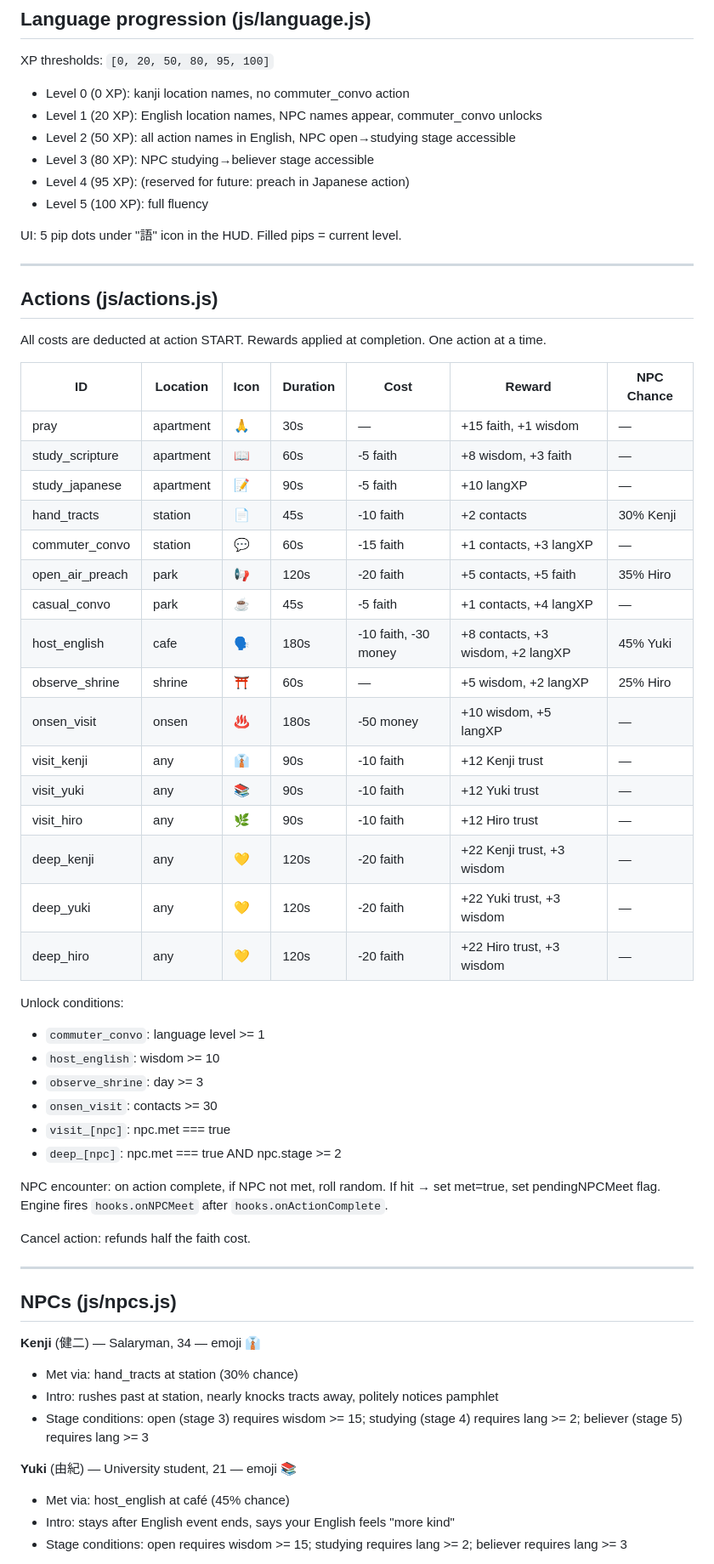
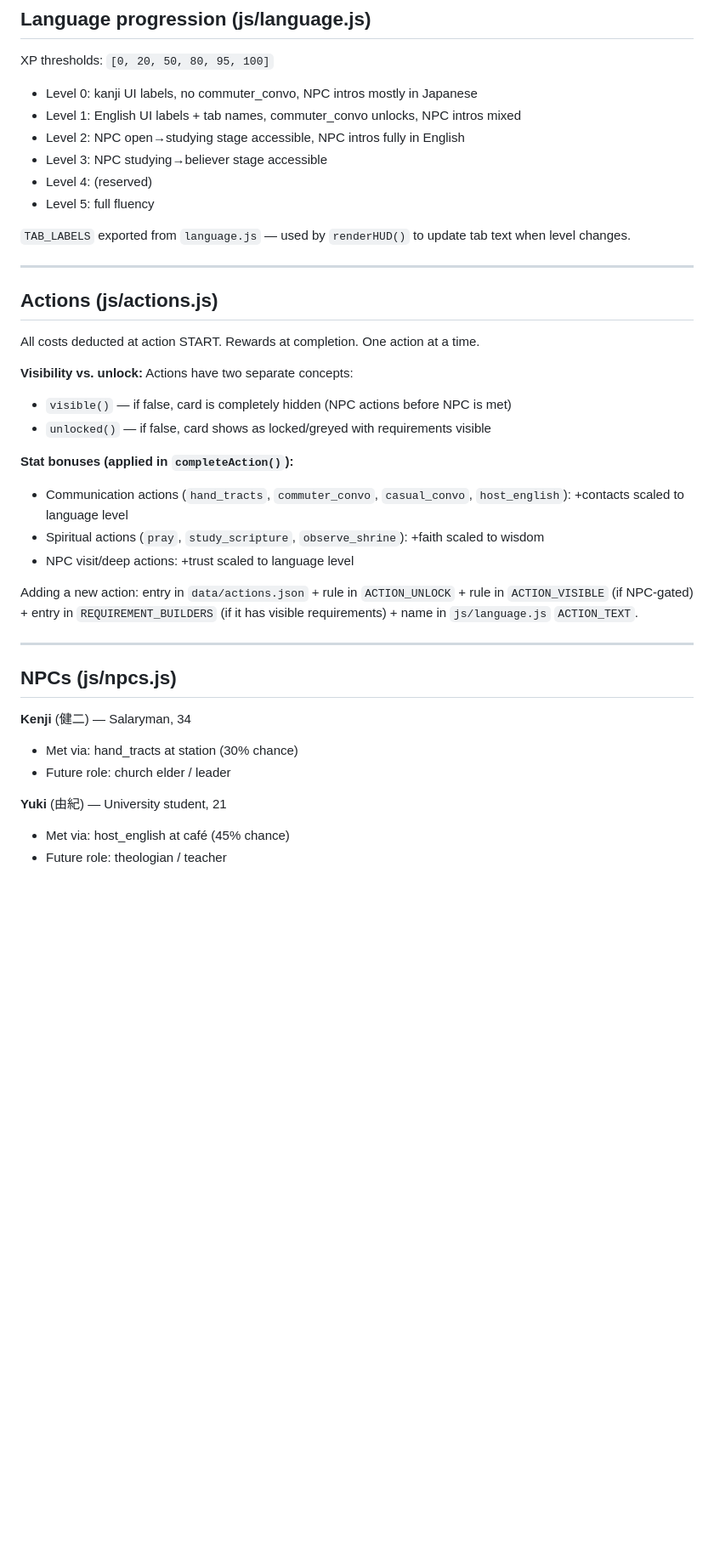
Before and after one commit to trimmja/claude-mobile, a Markdown page: CLAUDE.md, the part around one of its changes. Shown at 85% size. Rendered like a GitHub page; blank space fills up the shorter version.

```diff
--- a/CLAUDE.md
+++ b/CLAUDE.md
@@ -192,63 +177,41 @@ Location names: shown in JP kanji until language level >= 1, then English.
 ## Language progression (js/language.js)
 
 XP thresholds: `[0, 20, 50, 80, 95, 100]`
-- Level 0 (0 XP): kanji location names, no commuter_convo action
-- Level 1 (20 XP): English location names, NPC names appear, commuter_convo unlocks
-- Level 2 (50 XP): all action names in English, NPC open→studying stage accessible
-- Level 3 (80 XP): NPC studying→believer stage accessible
-- Level 4 (95 XP): (reserved for future: preach in Japanese action)
-- Level 5 (100 XP): full fluency
+- Level 0: kanji UI labels, no commuter_convo, NPC intros mostly in Japanese
+- Level 1: English UI labels + tab names, commuter_convo unlocks, NPC intros mixed
+- Level 2: NPC open→studying stage accessible, NPC intros fully in English
+- Level 3: NPC studying→believer stage accessible
+- Level 4: (reserved)
+- Level 5: full fluency
 
-UI: 5 pip dots under "語" icon in the HUD. Filled pips = current level.
+`TAB_LABELS` exported from `language.js` — used by `renderHUD()` to update tab text when level changes.
 
 ---
 
 ## Actions (js/actions.js)
 
-All costs are deducted at action START. Rewards applied at completion. One action at a time.
+All costs deducted at action START. Rewards at completion. One action at a time.
 
-| ID | Location | Icon | Duration | Cost | Reward | NPC Chance |
-|----|----------|------|----------|------|--------|-----------|
-| pray | apartment | 🙏 | 30s | — | +15 faith, +1 wisdom | — |
-| study_scripture | apartment | 📖 | 60s | -5 faith | +8 wisdom, +3 faith | — |
-| study_japanese | apartment | 📝 | 90s | -5 faith | +10 langXP | — |
-| hand_tracts | station | 📄 | 45s | -10 faith | +2 contacts | 30% Kenji |
-| commuter_convo | station | 💬 | 60s | -15 faith | +1 contacts, +3 langXP | — |
-| open_air_preach | park | 📢 | 120s | -20 faith | +5 contacts, +5 faith | 35% Hiro |
-| casual_convo | park | ☕ | 45s | -5 faith | +1 contacts, +4 langXP | — |
-| host_english | cafe | 🗣️ | 180s | -10 faith, -30 money | +8 contacts, +3 wisdom, +2 langXP | 45% Yuki |
-| observe_shrine | shrine | ⛩️ | 60s | — | +5 wisdom, +2 langXP | 25% Hiro |
-| onsen_visit | onsen | ♨️ | 180s | -50 money | +10 wisdom, +5 langXP | — |
-| visit_kenji | any | 👔 | 90s | -10 faith | +12 Kenji trust | — |
-| visit_yuki | any | 📚 | 90s | -10 faith | +12 Yuki trust | — |
-| visit_hiro | any | 🌿 | 90s | -10 faith | +12 Hiro trust | — |
-| deep_kenji | any | 💛 | 120s | -20 faith | +22 Kenji trust, +3 wisdom | — |
-| deep_yuki | any | 💛 | 120s | -20 faith | +22 Yuki trust, +3 wisdom | — |
-| deep_hiro | any | 💛 | 120s | -20 faith | +22 Hiro trust, +3 wisdom | — |
+**Visibility vs. unlock:** Actions have two separate concepts:
+- `visible()` — if false, card is completely hidden (NPC actions before NPC is met)
+- `unlocked()` — if false, card shows as locked/greyed with requirements visible
 
-Unlock conditions:
-- `commuter_convo`: language level >= 1
-- `host_english`: wisdom >= 10
-- `observe_shrine`: day >= 3
-- `onsen_visit`: contacts >= 30
-- `visit_[npc]`: npc.met === true
-- `deep_[npc]`: npc.met === true AND npc.stage >= 2
+**Stat bonuses (applied in `completeAction()`):**
+- Communication actions (`hand_tracts`, `commuter_convo`, `casual_convo`, `host_english`): +contacts scaled to language level
+- Spiritual actions (`pray`, `study_scripture`, `observe_shrine`): +faith scaled to wisdom
+- NPC visit/deep actions: +trust scaled to language level
 
-NPC encounter: on action complete, if NPC not met, roll random. If hit → set met=true, set pendingNPCMeet flag. Engine fires `hooks.onNPCMeet` after `hooks.onActionComplete`.
-
-Cancel action: refunds half the faith cost.
+Adding a new action: entry in `data/actions.json` + rule in `ACTION_UNLOCK` + rule in `ACTION_VISIBLE` (if NPC-gated) + entry in `REQUIREMENT_BUILDERS` (if it has visible requirements) + name in `js/language.js` `ACTION_TEXT`.
 
 ---
 
 ## NPCs (js/npcs.js)
 
-**Kenji** (健二) — Salaryman, 34 — emoji 👔
+**Kenji** (健二) — Salaryman, 34
 - Met via: hand_tracts at station (30% chance)
-- Intro: rushes past at station, nearly knocks tracts away, politely notices pamphlet
-- Stage conditions: open (stage 3) requires wisdom >= 15; studying (stage 4) requires lang >= 2; believer (stage 5) requires lang >= 3
+- Future role: church elder / leader
 
-**Yuki** (由紀) — University student, 21 — emoji 📚
+**Yuki** (由紀) — University student, 21
 - Met via: host_english at café (45% chance)
-- Intro: stays after English event ends, says your English feels "more kind"
-- Stage conditions: open requires wisdom >= 15; studying requires lang >= 2; believer requires lang >= 3
+- Future role: theologian / teacher
 
```
Also changed, not shown: other parts of CLAUDE.md (+96 -96 lines), PROGRESS.md (added, +124 -0 lines).
